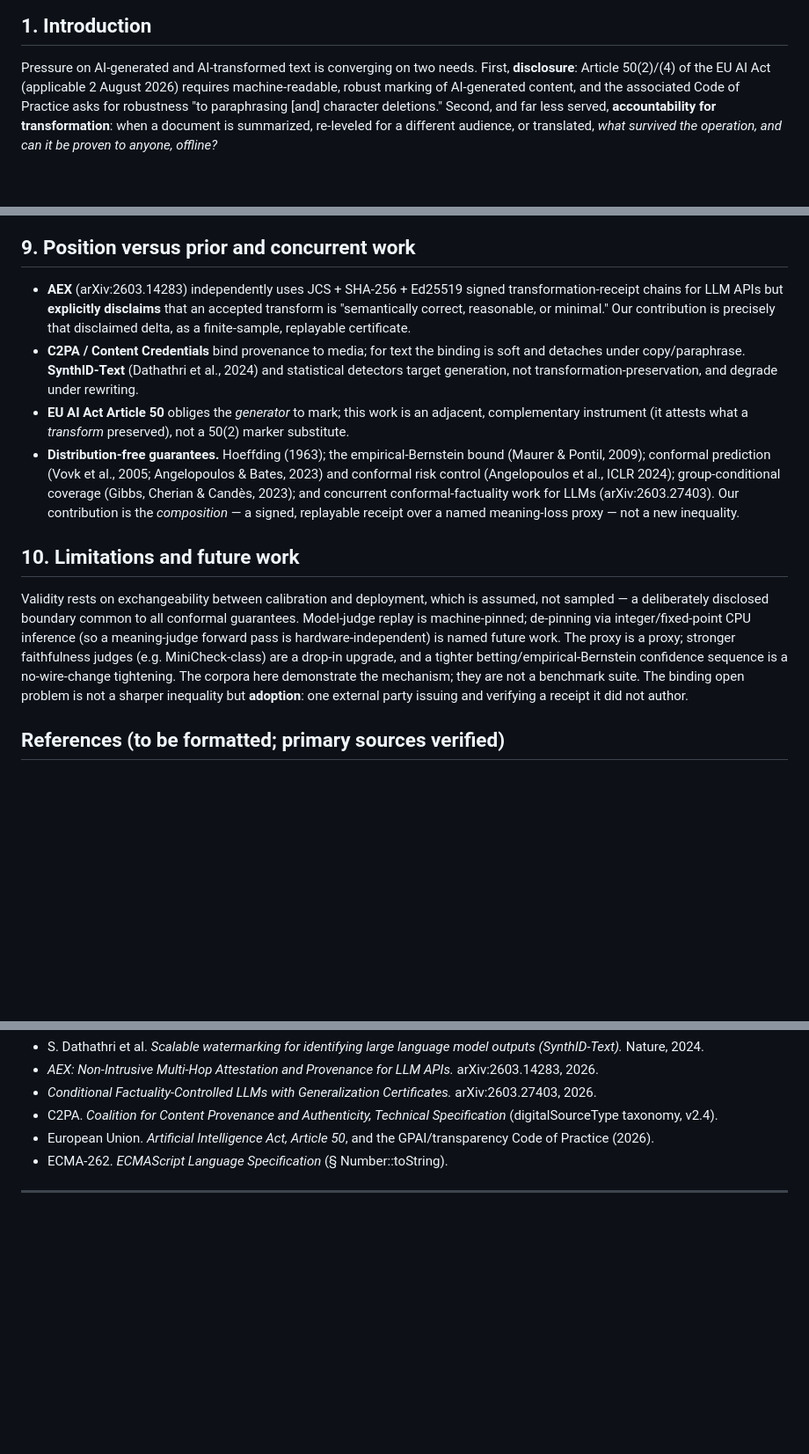
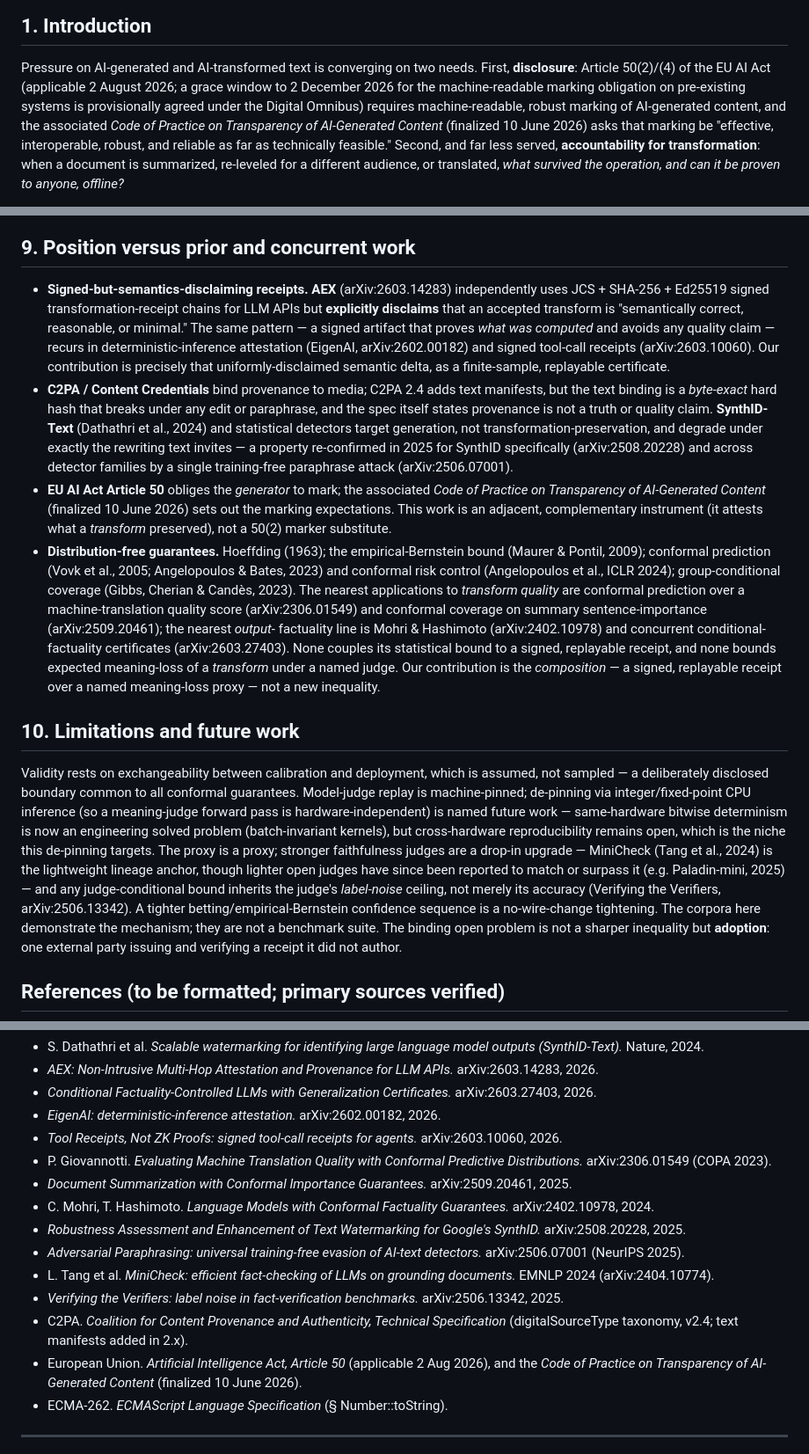
Before and after one commit to OtotaO/SUM, a Markdown page: docs/arxiv/PAPER1_DRAFT.md, 3 parts joined by grey strips. Shown at 88% size. Rendered like a GitHub page; blank space fills up the shorter version.

Commit message:
docs(arxiv): landscape-sweep cites + EU timeline correction; honest-source softening (#316)
From the recurring prior-art/competitive sweep (6 source-verifying lanes,
2026-06-13). Paper-1's empirical numbers are untouched; this is related-work,
the regulatory timeline, and the judge-upgrade pointer.

Paper-1 (docs/arxiv/PAPER1_DRAFT.md):
- §1 EU timeline: Art 50 applicable 2 Aug 2026 + provisionally-agreed 2 Dec 2026
  grace window (Digital Omnibus); Code of Practice on Transparency of
  AI-Generated Content FINALIZED 10 June 2026. Replaced the prior
  "paraphrasing [and] character deletions" quote — which could NOT be verified
  against the primary EU source — with the verified wording ("effective,
  interoperable, robust, and reliable as far as technically feasible").
- §9 related work: added the signed-but-semantics-disclaiming neighbors
  (EigenAI 2602.00182, Tool Receipts 2603.10060) alongside AEX; the nearest
  transform-quality conformal priors (2306.01549 MT-QE, 2509.20461
  summarization) + Mohri-Hashimoto 2402.10978; fresh detection-fails-under-
  paraphrase cites (2508.20228, 2506.07001); C2PA 2.4 text-manifest byte-exact
  note.
- §10 judge upgrade: MiniCheck -> Paladin-mini (hedged), + label-noise-ceiling
  caveat (Verifying the Verifiers 2506.13342); de-pin framed as same-hardware-
  solved / cross-hardware-open.
- +11 verified references.

docs/INTEGRATION_GUIDE.md: "Code's final draft scheduled for June 2026" ->
finalized 2026-06-10 + the 2 Dec grace nuance; softened "explicitly endorses"
-> "describes" (the specific endorsement was not verifiable on the primary
source).

Preprint validator green; neither file is in the self-attested set.

Co-authored-by: Claude Opus 4.8 (1M context) <noreply@anthropic.com>

```diff
--- a/docs/arxiv/PAPER1_DRAFT.md
+++ b/docs/arxiv/PAPER1_DRAFT.md
@@ -47,9 +47,13 @@ must state.
 
 Pressure on AI-generated and AI-transformed text is converging on two needs.
 First, **disclosure**: Article 50(2)/(4) of the EU AI Act (applicable
-2 August 2026) requires machine-readable, robust marking of AI-generated
-content, and the associated Code of Practice asks for robustness "to
-paraphrasing [and] character deletions." Second, and far less served,
+2 August 2026; a grace window to 2 December 2026 for the machine-readable
+marking obligation on pre-existing systems is provisionally agreed under the
+Digital Omnibus) requires machine-readable, robust marking of AI-generated
+content, and the associated *Code of Practice on Transparency of AI-Generated
+Content* (finalized 10 June 2026) asks that marking be "effective,
+interoperable, robust, and reliable as far as technically feasible." Second,
+and far less served,
 **accountability for transformation**: when a document is summarized,
 re-leveled for a different audience, or translated, *what survived the
 operation, and can it be proven to anyone, offline?*
@@ -270,25 +274,41 @@ visible rather than rhetorically closed.
 
 ## 9. Position versus prior and concurrent work
 
-- **AEX** (arXiv:2603.14283) independently uses JCS + SHA-256 + Ed25519 signed
-  transformation-receipt chains for LLM APIs but **explicitly disclaims** that
-  an accepted transform is "semantically correct, reasonable, or minimal." Our
-  contribution is precisely that disclaimed delta, as a finite-sample,
-  replayable certificate.
-- **C2PA / Content Credentials** bind provenance to media; for text the binding
-  is soft and detaches under copy/paraphrase. **SynthID-Text** (Dathathri et
-  al., 2024) and statistical detectors target generation, not
-  transformation-preservation, and degrade under rewriting.
-- **EU AI Act Article 50** obliges the *generator* to mark; this work is an
-  adjacent, complementary instrument (it attests what a *transform* preserved),
-  not a 50(2) marker substitute.
+- **Signed-but-semantics-disclaiming receipts.** **AEX** (arXiv:2603.14283)
+  independently uses JCS + SHA-256 + Ed25519 signed transformation-receipt
+  chains for LLM APIs but **explicitly disclaims** that an accepted transform is
+  "semantically correct, reasonable, or minimal." The same pattern — a signed
+  artifact that proves *what was computed* and avoids any quality claim — recurs
+  in deterministic-inference attestation (EigenAI, arXiv:2602.00182) and signed
+  tool-call receipts (arXiv:2603.10060). Our contribution is precisely that
+  uniformly-disclaimed semantic delta, as a finite-sample, replayable
+  certificate.
+- **C2PA / Content Credentials** bind provenance to media; C2PA 2.4 adds text
+  manifests, but the text binding is a *byte-exact* hard hash that breaks under
+  any edit or paraphrase, and the spec itself states provenance is not a truth
+  or quality claim. **SynthID-Text** (Dathathri et al., 2024) and statistical
+  detectors target generation, not transformation-preservation, and degrade
+  under exactly the rewriting text invites — a property re-confirmed in 2025 for
+  SynthID specifically (arXiv:2508.20228) and across detector families by a
+  single training-free paraphrase attack (arXiv:2506.07001).
+- **EU AI Act Article 50** obliges the *generator* to mark; the associated
+  *Code of Practice on Transparency of AI-Generated Content* (finalized
+  10 June 2026) sets out the marking expectations. This work is an adjacent,
+  complementary instrument (it attests what a *transform* preserved), not a
+  50(2) marker substitute.
 - **Distribution-free guarantees.** Hoeffding (1963); the empirical-Bernstein
   bound (Maurer & Pontil, 2009); conformal prediction (Vovk et al., 2005;
   Angelopoulos & Bates, 2023) and conformal risk control (Angelopoulos et al.,
-  ICLR 2024); group-conditional coverage (Gibbs, Cherian & Candès, 2023);
-  and concurrent conformal-factuality work for LLMs (arXiv:2603.27403). Our
-  contribution is the *composition* — a signed, replayable receipt over a named
-  meaning-loss proxy — not a new inequality.
+  ICLR 2024); group-conditional coverage (Gibbs, Cherian & Candès, 2023). The
+  nearest applications to *transform quality* are conformal prediction over a
+  machine-translation quality score (arXiv:2306.01549) and conformal coverage
+  on summary sentence-importance (arXiv:2509.20461); the nearest *output*-
+  factuality line is Mohri & Hashimoto (arXiv:2402.10978) and concurrent
+  conditional-factuality certificates (arXiv:2603.27403). None couples its
+  statistical bound to a signed, replayable receipt, and none bounds expected
+  meaning-loss of a *transform* under a named judge. Our contribution is the
+  *composition* — a signed, replayable receipt over a named meaning-loss proxy
+  — not a new inequality.
 
 ## 10. Limitations and future work
 
@@ -296,9 +316,16 @@ Validity rests on exchangeability between calibration and deployment, which is
 assumed, not sampled — a deliberately disclosed boundary common to all
 conformal guarantees. Model-judge replay is machine-pinned; de-pinning via
 integer/fixed-point CPU inference (so a meaning-judge forward pass is
-hardware-independent) is named future work. The proxy is a proxy; stronger
-faithfulness judges (e.g. MiniCheck-class) are a drop-in upgrade, and a tighter
-betting/empirical-Bernstein confidence sequence is a no-wire-change tightening.
+hardware-independent) is named future work — same-hardware bitwise determinism
+is now an engineering solved problem (batch-invariant kernels), but
+cross-hardware reproducibility remains open, which is the niche this de-pinning
+targets. The proxy is a proxy; stronger faithfulness judges are a drop-in
+upgrade — MiniCheck (Tang et al., 2024) is the lightweight lineage anchor,
+though lighter open judges have since been reported to match or surpass it
+(e.g. Paladin-mini, 2025) — and any judge-conditional bound inherits the
+judge's *label-noise* ceiling, not merely its accuracy (Verifying the
+Verifiers, arXiv:2506.13342). A tighter betting/empirical-Bernstein confidence
+sequence is a no-wire-change tightening.
 The corpora here demonstrate the mechanism; they are not a benchmark suite. The
 binding open problem is not a sharper inequality but **adoption**: one external
 party issuing and verifying a receipt it did not author.
@@ -317,8 +344,17 @@ party issuing and verifying a receipt it did not author.
 - S. Dathathri et al. *Scalable watermarking for identifying large language model outputs (SynthID-Text).* Nature, 2024.
 - *AEX: Non-Intrusive Multi-Hop Attestation and Provenance for LLM APIs.* arXiv:2603.14283, 2026.
 - *Conditional Factuality-Controlled LLMs with Generalization Certificates.* arXiv:2603.27403, 2026.
-- C2PA. *Coalition for Content Provenance and Authenticity, Technical Specification* (digitalSourceType taxonomy, v2.4).
-- European Union. *Artificial Intelligence Act, Article 50*, and the GPAI/transparency Code of Practice (2026).
+- *EigenAI: deterministic-inference attestation.* arXiv:2602.00182, 2026.
+- *Tool Receipts, Not ZK Proofs: signed tool-call receipts for agents.* arXiv:2603.10060, 2026.
+- P. Giovannotti. *Evaluating Machine Translation Quality with Conformal Predictive Distributions.* arXiv:2306.01549 (COPA 2023).
+- *Document Summarization with Conformal Importance Guarantees.* arXiv:2509.20461, 2025.
+- C. Mohri, T. Hashimoto. *Language Models with Conformal Factuality Guarantees.* arXiv:2402.10978, 2024.
+- *Robustness Assessment and Enhancement of Text Watermarking for Google's SynthID.* arXiv:2508.20228, 2025.
+- *Adversarial Paraphrasing: universal training-free evasion of AI-text detectors.* arXiv:2506.07001 (NeurIPS 2025).
+- L. Tang et al. *MiniCheck: efficient fact-checking of LLMs on grounding documents.* EMNLP 2024 (arXiv:2404.10774).
+- *Verifying the Verifiers: label noise in fact-verification benchmarks.* arXiv:2506.13342, 2025.
+- C2PA. *Coalition for Content Provenance and Authenticity, Technical Specification* (digitalSourceType taxonomy, v2.4; text manifests added in 2.x).
+- European Union. *Artificial Intelligence Act, Article 50* (applicable 2 Aug 2026), and the *Code of Practice on Transparency of AI-Generated Content* (finalized 10 June 2026).
 - ECMA-262. *ECMAScript Language Specification* (§ Number::toString).
 
 ---
```
Also changed, not shown: docs/INTEGRATION_GUIDE.md (+2 -2 lines).
